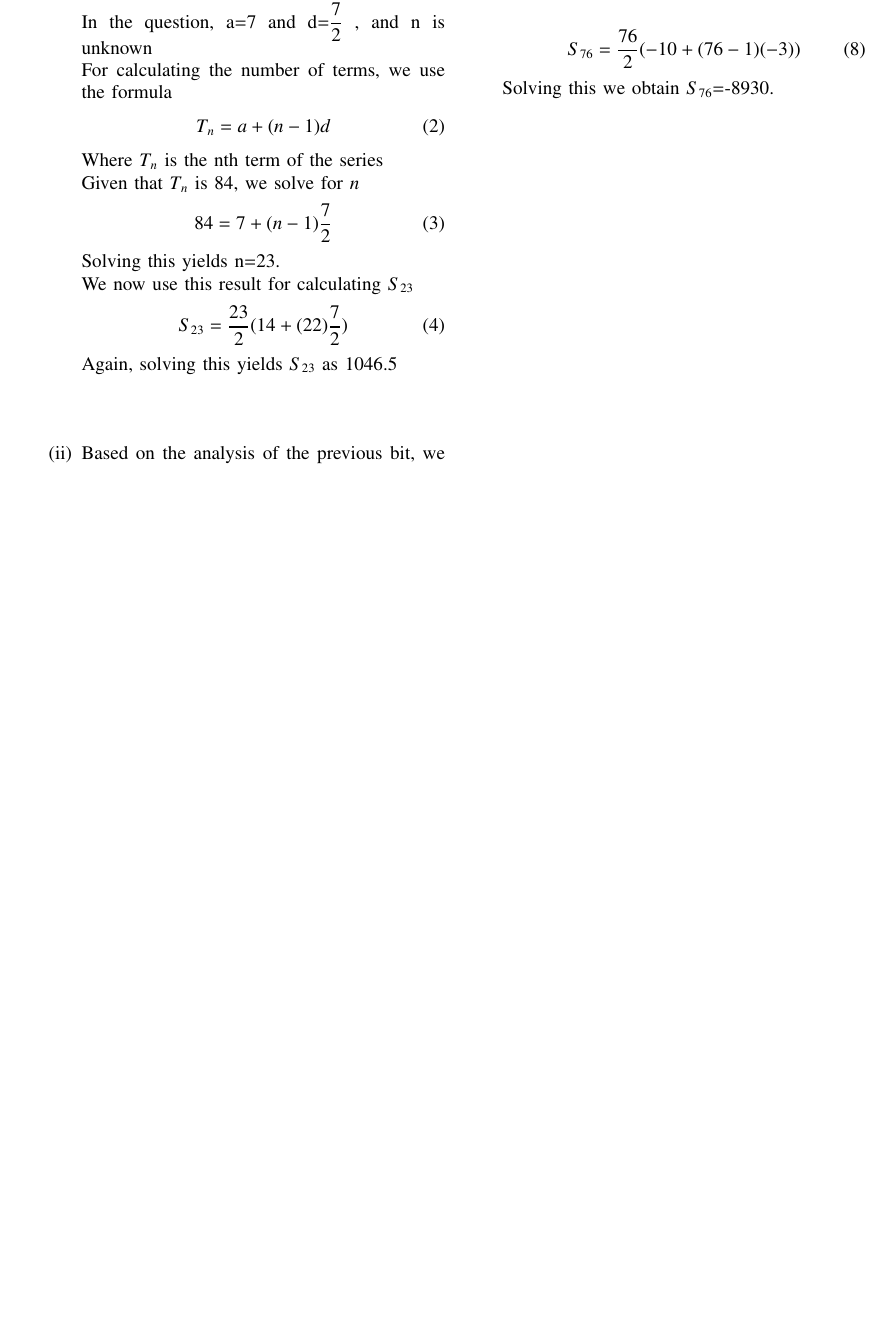
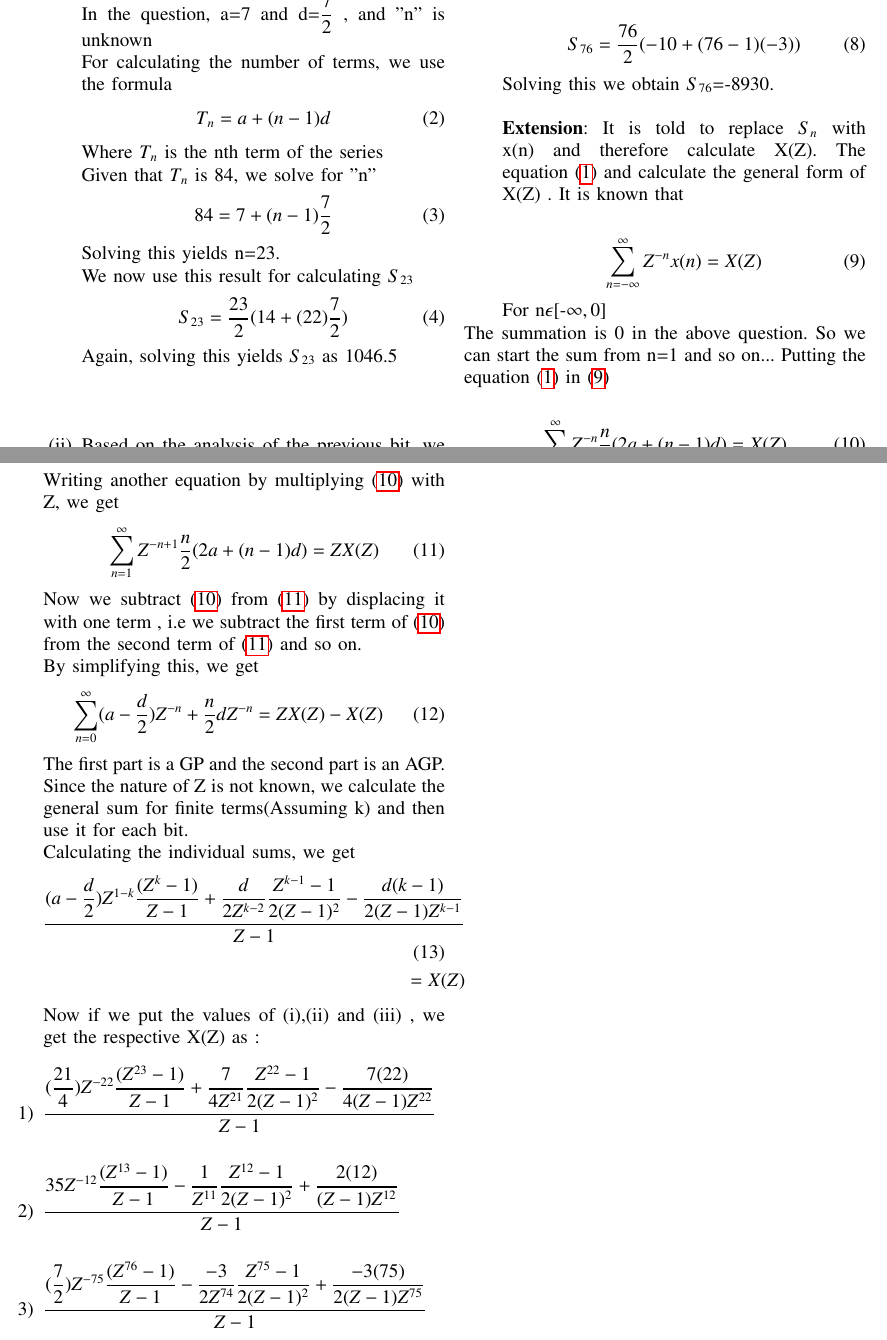
Before and after one commit to Gandubs/Signals-and-Systems, a LaTeX paper (10.5.3-2/a1.tex): part of the page before the commit and two parts of pages 1 and 2 of 2 after it, the two joined at a grey line, cut so that both start at the same text, the shorter picture padded with empty space. The pictures show the PDF file 10.5.3-2/a1.pdf that the author committed with the source.

Commit message:
10.5.3-2

```diff
--- a/10.5.3-2/a1.tex
+++ b/10.5.3-2/a1.tex
@@ -116,16 +116,56 @@ For calculating the sum , we use $\eqref{eq:1}$
 \item[(iii)]
 \vspace{0.5cm}
 By using the previous analysis, we can conclude that a=-5, d=-3\\
-Again, for n , we use the formula $\eqref{eq:2}$
+Again, for n , we use the formula \eqref{eq:2}
 \begin{align}
 -230= -5+(n-1)(-3)
 \end{align}
 Solving this yields n=76\\
-Now, for the sum we use equation $\eqref{eq:1}$ :\\
+Now, for the sum we use equation \eqref{eq:1} :\\
 \begin{align}
     S_{76}=\dfrac{76}{2}(-10+(76-1)(-3))
     \end{align}
-Solving this we obtain $S_{76}$=-8930.\\
+Solving this we obtain $S_{76}$=-8930.\\\\
+\textbf{Extension}:
+It is told to replace $S_n$ with x(n) and therefore calculate X(Z). The equation $\eqref{eq:1}$ and calculate the general form of X(Z) .
+It is known that\\
+\begin{align}
+ \sum_{n=-\infty}^{\infty} Z^{-n}x(n) = X(Z)\label{eq:3}
+ \end{align}
+For n$\epsilon$[-\infty,0]
+
+The summation is 0 in the above question. So we can start the sum from n=1 and so on...
+Putting the equation $\eqref{eq:1}$ in $\eqref{eq:3}$\\
+\begin{align}
+    \sum_{n=1}^{\infty} Z^{-n}\dfrac{n}{2}(2a + (n-1)d) = X(Z) \label{eq:4}
+\end{align}
+Writing another equation by multiplying $\eqref{eq:4}$ with Z, we get
+\begin{align}
+\sum_{n=1}^{\infty} Z^{-n+1}\dfrac{n}{2}(2a + (n-1)d) = ZX(Z)\label{eq:5}
+\end{align}
+Now we subtract $\eqref{eq:4}$ from $\eqref{eq:5}$ by displacing it with one term , i.e we subtract the first term of $\eqref{eq:4}$ from the second term of $\eqref{eq:5}$ and so on.\\
+By simplifying this, we get
+\begin{align}
+    \sum_{n=0}^{\infty} (a-\dfrac{d}{2})Z^{-n}+\dfrac{n}{2}dZ^{-n} = ZX(Z)-X(Z)
+\end{align}
+The first part is a GP and the second part is an AGP. Since the nature of Z is not known, we calculate the general sum for finite terms(Assuming k) and then use it for each bit.\\
+Calculating the individual sums, we get
+\begin{align}
+\dfrac{(a-\dfrac{d}{2})Z^{1-k}\dfrac{(Z^{k}-1)}{Z-1}+\dfrac{d}{2Z^{k-2}}\dfrac{Z^{k-1}-1}{2(Z-1)^{2}}-\dfrac{d(k-1)}{2(Z-1)Z^{k-1}}}{Z-1}\\ \notag=X(Z)
+\end{align}
+Now if we put the values of (i),(ii) and (iii) , we get the respective X(Z) as :\\
+ \item \dfrac{(\dfrac{21}{4})Z^{-22}\dfrac{(Z^{23}-1)}{Z-1}+\dfrac{7}{4Z^{21}}\dfrac{Z^{22}-1}{2(Z-1)^{2}}-\dfrac{7(22)}{4(Z-1)Z^{22}}}{Z-1} \\\\
+
+ \item \dfrac{35Z^{-12}\dfrac{(Z^{13}-1)}{Z-1}-\dfrac{1}{Z^{11}}\dfrac{Z^{12}-1}{2(Z-1)^{2}}+\dfrac{2(12)}{(Z-1)Z^{12}}}{Z-1} \\\\
+
+ \item \dfrac{(\dfrac{7}{2})Z^{-75}\dfrac{(Z^{76}-1)}{Z-1}-\dfrac{-3}{2Z^{74}}\dfrac{Z^{75}-1}{2(Z-1)^{2}}+\dfrac{-3(75)}{2(Z-1)Z^{75}}}{Z-1}
+
+
+
+
+
+
+
 \end{enumerate}
 
 
```
Also changed, not shown: 10.5.3-2/a1.pdf, 10.5.3-2/a1.tex (12 more changed lines), 2 other files.
